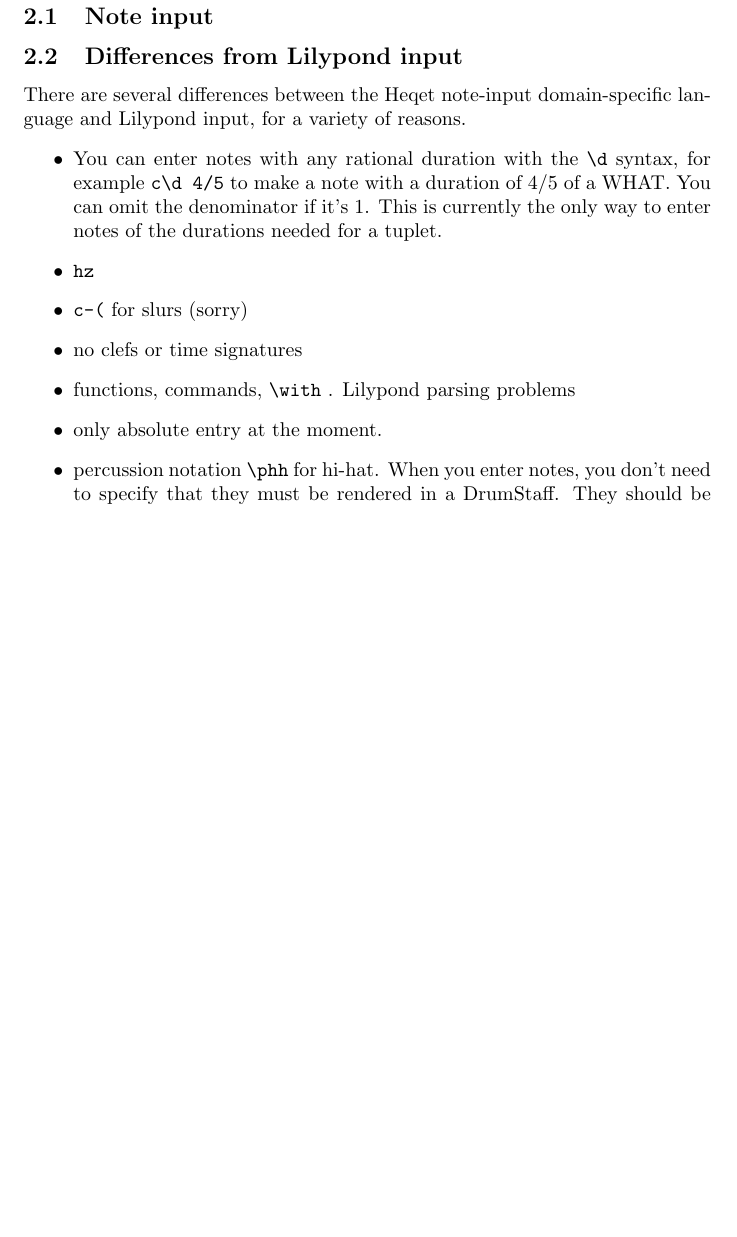
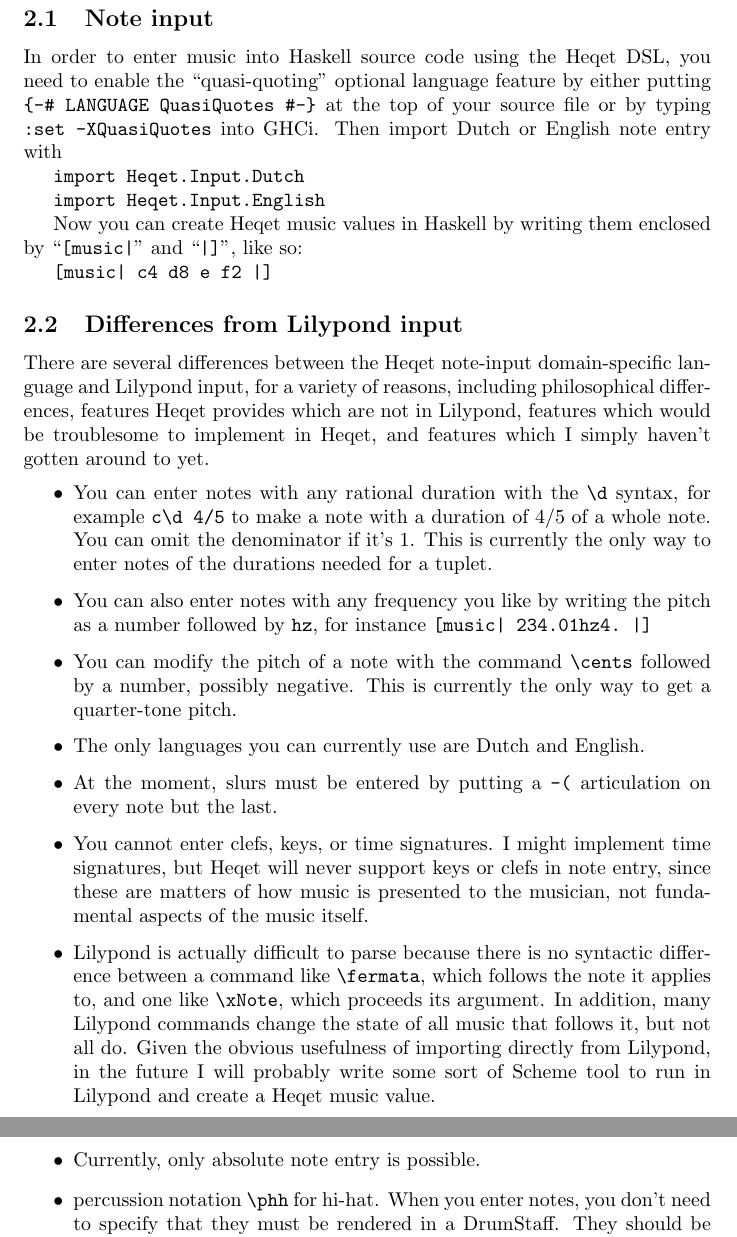
Before and after one commit to Super-Fluid/heqet, a LaTeX document (heqet-tutorial.tex): part of page 4 of 4 before the commit and two parts of pages 5 and 6 of 6 after it, the two joined at a grey line, cut so that both start at the same text, the shorter picture padded with empty space. Compiled offline with pdfLaTeX.

Commit message:
for ly users    WIP

```diff
--- a/heqet-tutorial.tex
+++ b/heqet-tutorial.tex
@@ -72,22 +100,35 @@
 
 \begin{subsection}{Note input}
+In order to enter music into Haskell source code using the Heqet DSL, you need to enable the  ``quasi-quoting'' optional language feature by either putting \verb+{-# LANGUAGE QuasiQuotes #-}+ at the top of your source file or by typing \verb+:set -XQuasiQuotes+ into GHCi. Then import Dutch or English note entry with
+
+\verb+import Heqet.Input.Dutch+
+
+\verb+import Heqet.Input.English+
+
+Now you can create Heqet music values in Haskell by writing them enclosed by ``\verb+[music|+'' and ``\verb+|]+'', like so:
+
+\verb+[music| c4 d8 e f2 |]+
 
 \end{subsection}
 
 \begin{subsection}{Differences from Lilypond input}
-There are several differences between the Heqet note-input domain-specific language and Lilypond input, for a variety of reasons.
+There are several differences between the Heqet note-input domain-specific language and Lilypond input, for a variety of reasons, including philosophical differences, features Heqet provides which are not in Lilypond, features which would be troublesome to implement in Heqet, and features which I simply haven't gotten around to yet.
 \begin{itemize}
-\item You can enter notes with any rational duration with the \verb+\d+ syntax, for example \verb+c\d 4/5+ to make a note with a duration of $4/5$ of a WHAT. You can omit the denominator if it's $1$. This is currently the only way to enter notes of the durations needed for a tuplet.
+\item You can enter notes with any rational duration with the \verb+\d+ syntax, for example \verb+c\d 4/5+ to make a note with a duration of $4/5$ of a whole note. You can omit the denominator if it's $1$. This is currently the only way to enter notes of the durations needed for a tuplet.
 
-\item \verb+hz+
+\item You can also enter notes with any frequency you like by writing the pitch as a number followed by  \verb+hz+, for instance \verb+[music| 234.01hz4. |]+
 
-\item \verb+c-(+ for slurs (sorry)
+\item You can modify the pitch of a note with the command \verb+\cents+ followed by a number, possibly negative. This is currently the only way to get a quarter-tone pitch.
 
-\item no clefs or time signatures
+\item The only languages you can currently use are Dutch and English.
 
-\item functions, commands, \verb+\with+ . Lilypond parsing problems
+\item At the moment, slurs must be entered by putting a \verb+-(+ articulation on every note but the last.
 
-\item only absolute entry at the moment.
+\item You cannot enter clefs, keys, or time signatures. I might implement time signatures, but Heqet will never support keys or clefs in note entry, since these are matters of how music is presented to the musician, not fundamental aspects of the music itself.
+
+\item Lilypond is actually difficult to parse because there is no syntactic difference between a command like \verb+\fermata+, which follows the note it applies to, and one like \verb+\xNote+, which proceeds its argument. In addition, many Lilypond commands change the state of all music that follows it, but not all do. Given the obvious usefulness of importing directly from Lilypond, in the future I will probably write some sort of Scheme tool to run in Lilypond and create a Heqet music value.
+
+\item Currently, only absolute note entry is possible.
 
 \item percussion notation \verb+\phh+ for hi-hat. When you enter notes, you don't need to specify that they must be rendered in a DrumStaff. They should be automatically rendered well, although support for percussion is currently minimal.
 
```
Also changed, not shown: heqet-tutorial.pdf, heqet-tutorial.tex (28 more changed lines).
